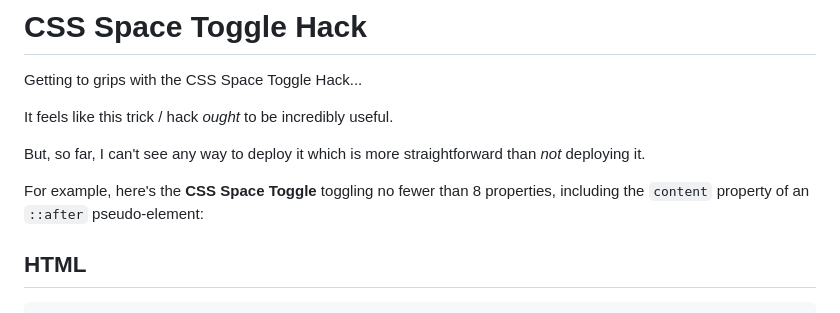
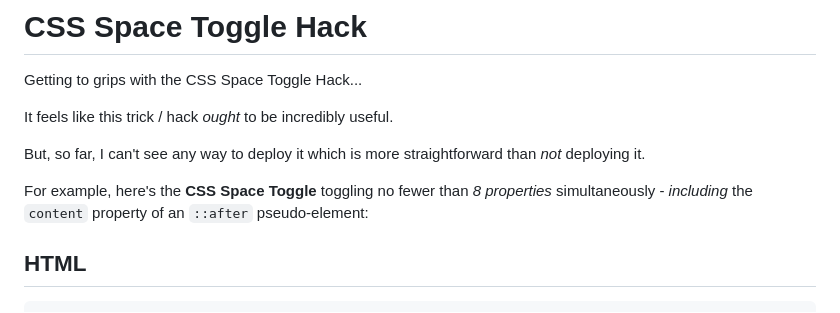
Before and after one commit to RouninMedia/css-space-toggle-hack, a Markdown page: README.md, the part around the change. Rendered like a GitHub page.

````diff
--- a/README.md
+++ b/README.md
@@ -5,7 +5,7 @@ It feels like this trick / hack _ought_ to be incredibly useful.
 
 But, so far, I can't see any way to deploy it which is more straightforward than _not_ deploying it.
 
-For example, here's the **CSS Space Toggle** toggling no fewer than 8 properties, including the `content` property of an `::after` pseudo-element:
+For example, here's the **CSS Space Toggle** toggling no fewer than _8 properties_ simultaneously - _including_ the `content` property of an `::after` pseudo-element:
 
 ## HTML
 ```html
````
